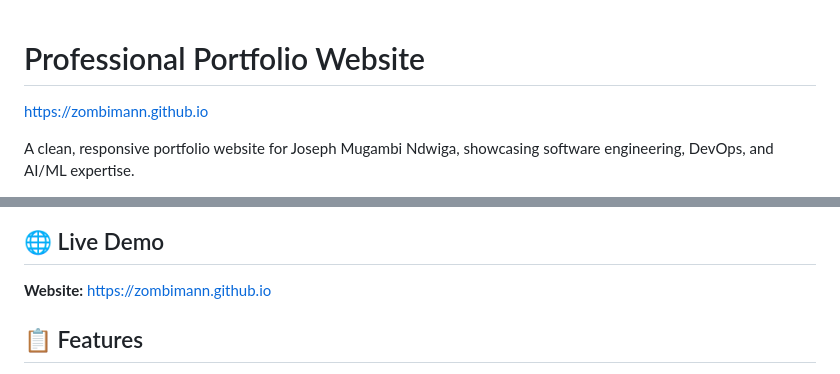
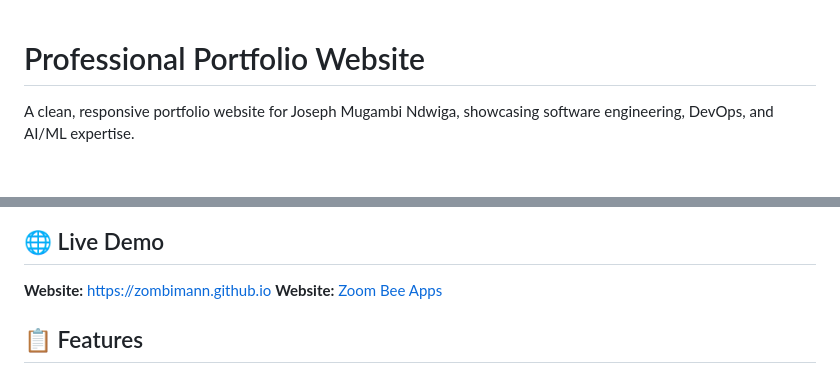
Before and after one commit to zombimann/zombimann.github.io, a Markdown page: README.md, 2 parts joined by grey strips. GitHub-like rendering; blank space fills up the shorter version.

Commit message:
Update portfolio website links in README
Updated website link and added live demo link.

```diff
--- a/README.md
+++ b/README.md
@@ -1,5 +1,4 @@
 # Professional Portfolio Website
-https://zombimann.github.io
 
 A clean, responsive portfolio website for Joseph Mugambi Ndwiga, showcasing software engineering, DevOps, and AI/ML expertise.
 
@@ -7,6 +5,7 @@ A clean, responsive portfolio website for Joseph Mugambi Ndwiga, showcasing soft
 
 ## 🌐 Live Demo
 **Website:** [https://zombimann.github.io](https://zombimann.github.io)
+**Website:** [Zoom Bee Apps](zombimann.pythonanywhere.com)
 
 ## 📋 Features
 
```
Also changed, not shown: other parts of README.md (+0 -1 lines).
